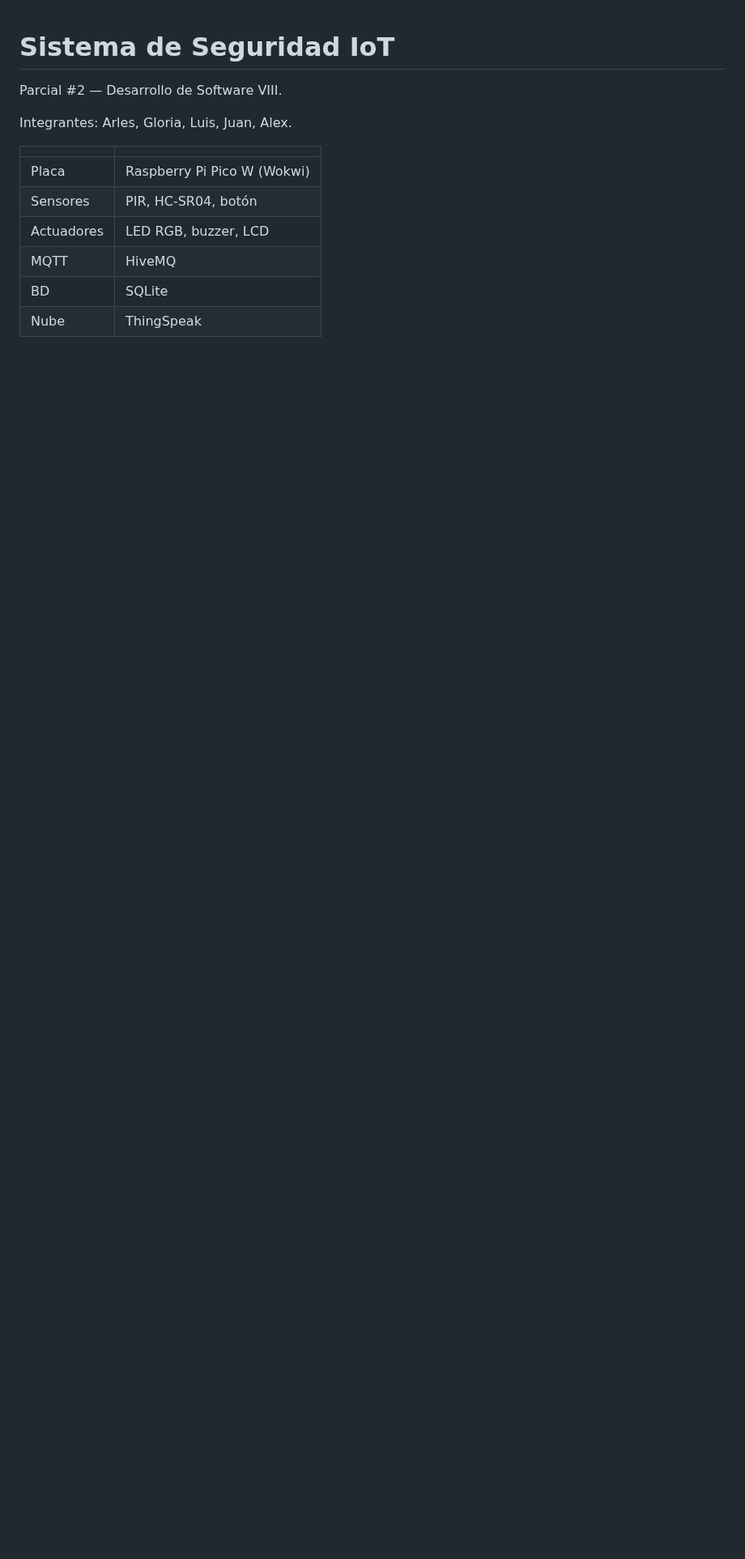
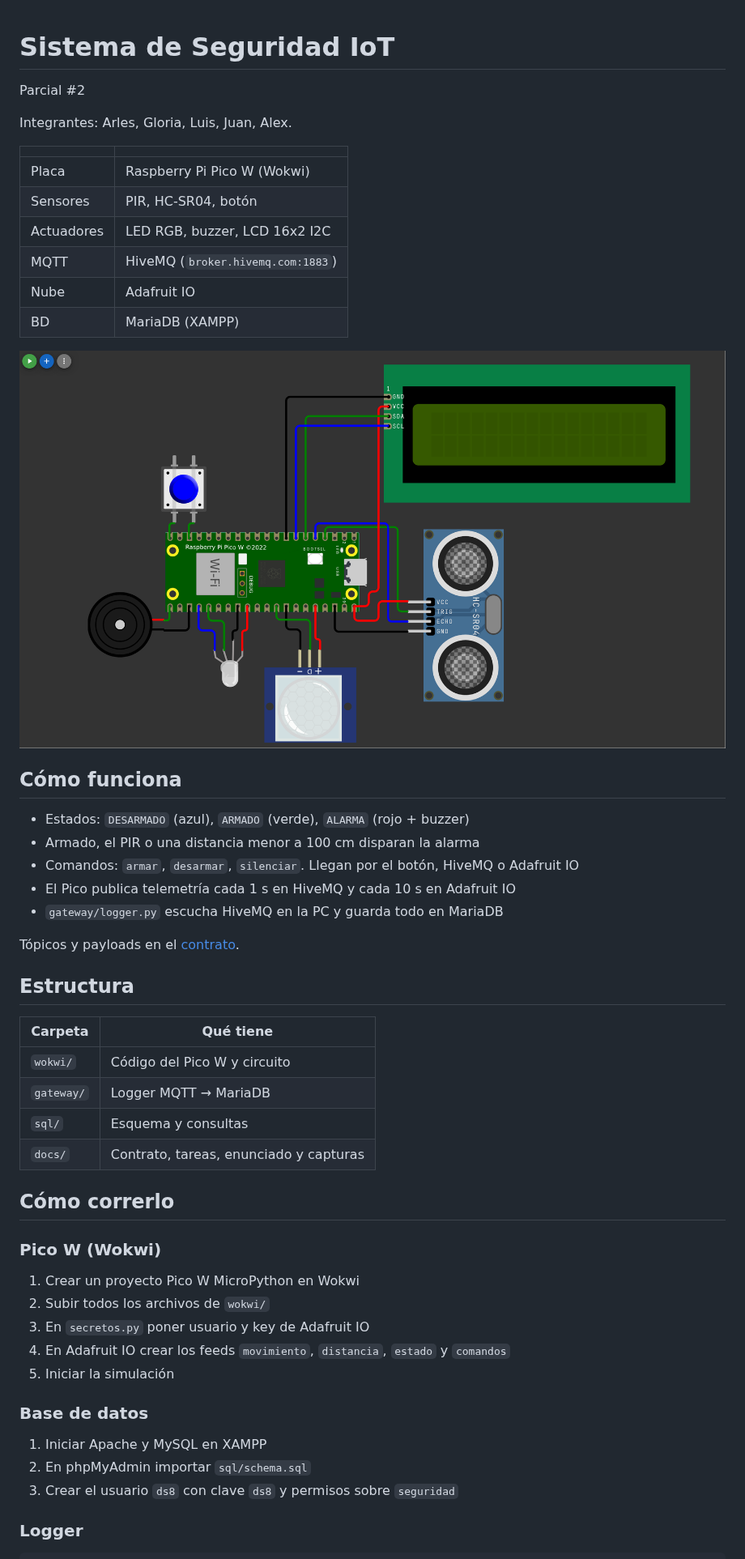
Before and after one commit to 1997-bit/sistema-seguridad, a Markdown page: README.md, the part around one of its changes. Shown at 81% size. Drawn GitHub-style; pictures changed too: docs/screenshots/wokwi.png (added); blank space fills up the shorter version.

Commit message:
adafruit (#11)
* Agrega captura del circuito de Wokwi al README

* Agrega requirements.txt del gateway

* Actualiza README

* Integra Adafruit IO en Wokwi

```diff
--- a/README.md
+++ b/README.md
@@ -1,6 +1,6 @@
 # Sistema de Seguridad IoT
 
-Parcial #2 — Desarrollo de Software VIII.
+Parcial #2
 
 Integrantes: Arles, Gloria, Luis, Juan, Alex.
 
@@ -8,7 +8,47 @@ Integrantes: Arles, Gloria, Luis, Juan, Alex.
 |---|---|
 | Placa | Raspberry Pi Pico W (Wokwi) |
 | Sensores | PIR, HC-SR04, botón |
-| Actuadores | LED RGB, buzzer, LCD |
-| MQTT | HiveMQ |
-| BD | SQLite |
-| Nube | ThingSpeak |
+| Actuadores | LED RGB, buzzer, LCD 16x2 I2C |
+| MQTT | HiveMQ (`broker.hivemq.com:1883`) |
+| Nube | Adafruit IO |
+| BD | MariaDB (XAMPP) |
+
+![Circuito en Wokwi](docs/screenshots/wokwi.png)
+
+## Cómo funciona
+
+- Estados: `DESARMADO` (azul), `ARMADO` (verde), `ALARMA` (rojo + buzzer)
+- Armado, el PIR o una distancia menor a 100 cm disparan la alarma
+- Comandos: `armar`, `desarmar`, `silenciar`. Llegan por el botón, HiveMQ o Adafruit IO
+- El Pico publica telemetría cada 1 s en HiveMQ y cada 10 s en Adafruit IO
+- `gateway/logger.py` escucha HiveMQ en la PC y guarda todo en MariaDB
+
+Tópicos y payloads en el [contrato](docs/contract.md).
+
+## Estructura
+
+| Carpeta | Qué tiene |
+|---|---|
+| `wokwi/` | Código del Pico W y circuito |
+| `gateway/` | Logger MQTT → MariaDB |
+| `sql/` | Esquema y consultas |
+| `docs/` | Contrato, tareas, enunciado y capturas |
+
+## Cómo correrlo
+
+### Pico W (Wokwi)
+
+1. Crear un proyecto Pico W MicroPython en Wokwi
+2. Subir todos los archivos de `wokwi/`
+3. En `secretos.py` poner usuario y key de Adafruit IO
+4. En Adafruit IO crear los feeds `movimiento`, `distancia`, `estado` y `comandos`
+5. Iniciar la simulación
+
+### Base de datos
+
+1. Iniciar Apache y MySQL en XAMPP
+2. En phpMyAdmin importar `sql/schema.sql`
+3. Crear el usuario `ds8` con clave `ds8` y permisos sobre `seguridad`
+
+### Logger
+
```
Also changed, not shown: other parts of README.md (+16 -0 lines), 5 other files.
